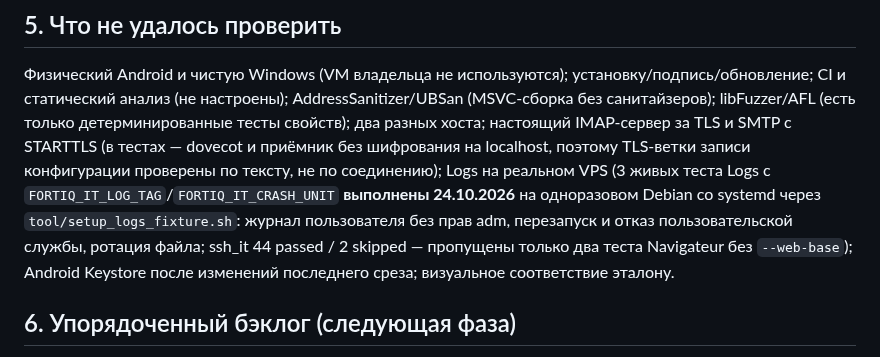
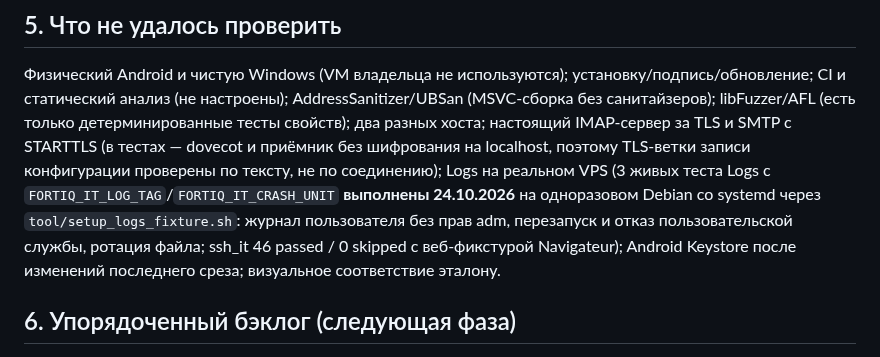
Before and after one commit to cybou-fr/fortiq, a Markdown page: docs/AUDIT_2026-10-23.md, the part around the change. Rendered like a GitHub page.

```diff
--- a/docs/AUDIT_2026-10-23.md
+++ b/docs/AUDIT_2026-10-23.md
@@ -84,7 +84,7 @@ logs 11 (с `FORTIQ_TEST_WSL`), publication 28, ssh_it 39 (+3 пропуска);
 
 Физический Android и чистую Windows (VM владельца не используются); установку/подпись/обновление; CI и статический анализ (не настроены); AddressSanitizer/UBSan (MSVC-сборка без санитайзеров); libFuzzer/AFL (есть только детерминированные тесты свойств);
 два разных хоста; настоящий IMAP-сервер за TLS и SMTP с STARTTLS (в тестах — dovecot и приёмник без шифрования на localhost, поэтому TLS-ветки записи конфигурации проверены по тексту, не по соединению);
-Logs на реальном VPS (3 живых теста Logs с `FORTIQ_IT_LOG_TAG`/`FORTIQ_IT_CRASH_UNIT` **выполнены 24.10.2026** на одноразовом Debian со systemd через `tool/setup_logs_fixture.sh`: журнал пользователя без прав adm, перезапуск и отказ пользовательской службы, ротация файла; ssh_it 44 passed / 2 skipped — пропущены только два теста Navigateur без `--web-base`); Android Keystore после изменений последнего среза; визуальное соответствие эталону.
+Logs на реальном VPS (3 живых теста Logs с `FORTIQ_IT_LOG_TAG`/`FORTIQ_IT_CRASH_UNIT` **выполнены 24.10.2026** на одноразовом Debian со systemd через `tool/setup_logs_fixture.sh`: журнал пользователя без прав adm, перезапуск и отказ пользовательской службы, ротация файла; ssh_it 46 passed / 0 skipped с веб-фикстурой Navigateur); Android Keystore после изменений последнего среза; визуальное соответствие эталону.
 
 ## 6. Упорядоченный бэклог (следующая фаза)
 
```
Also changed, not shown: docs/QT_MIGRATION.md (+1 -1 lines).
